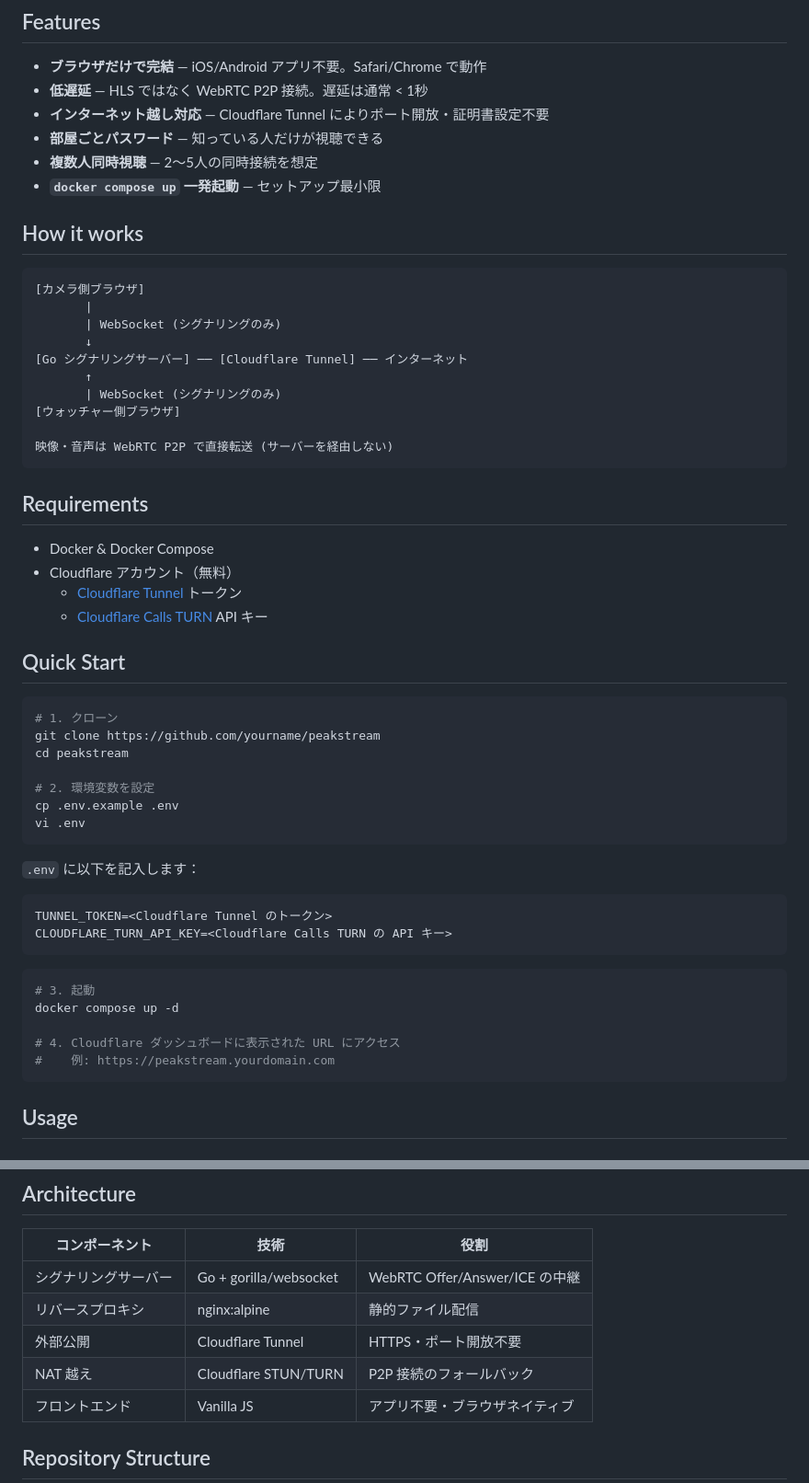
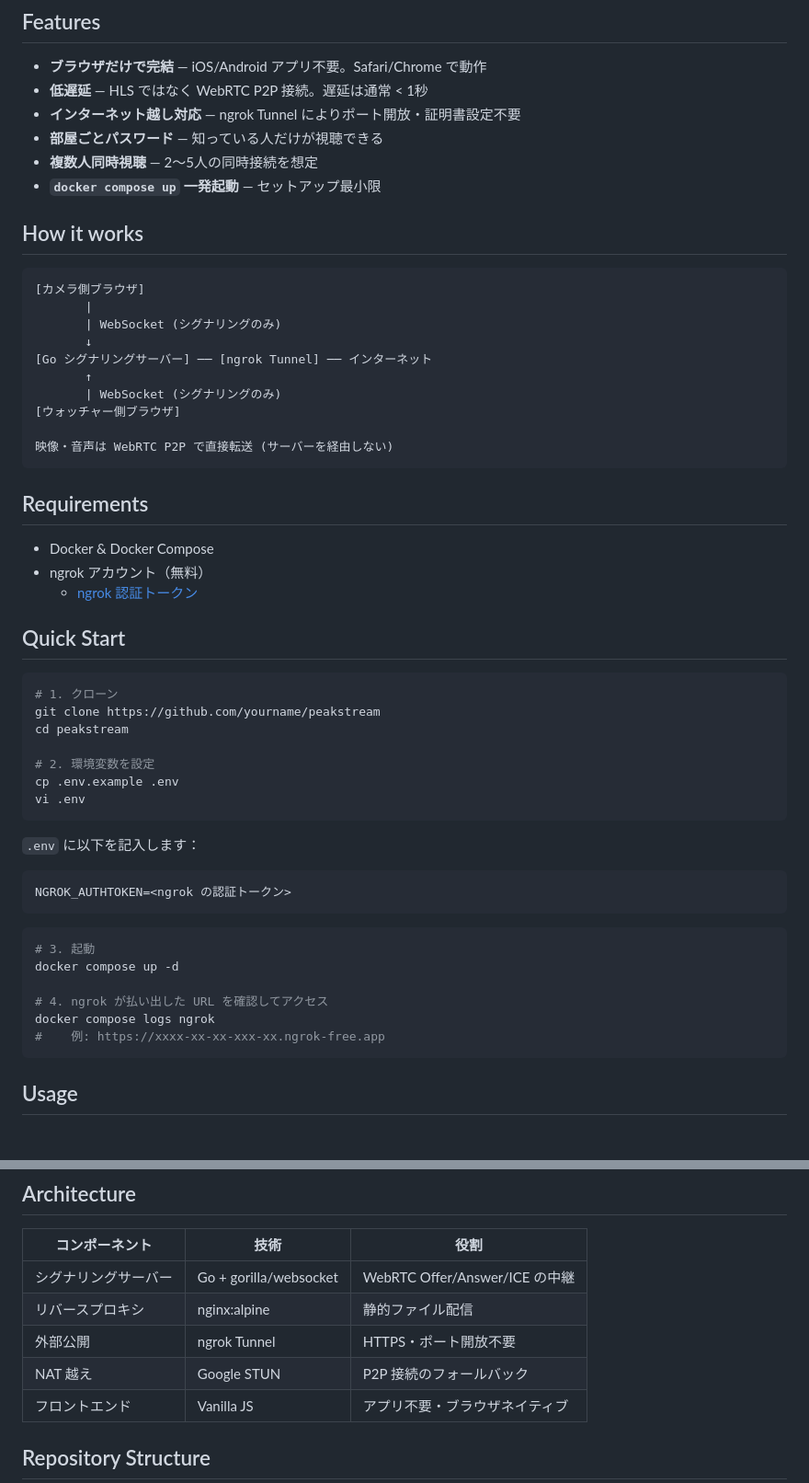
Before and after one commit to Rucdev/peek_stream, a Markdown page: README.md, 2 parts joined by grey strips. Shown at 92% size. GitHub-like rendering.

````diff
--- a/README.md
+++ b/README.md
@@ -9,7 +9,7 @@
 
 - **ブラウザだけで完結** — iOS/Android アプリ不要。Safari/Chrome で動作
 - **低遅延** — HLS ではなく WebRTC P2P 接続。遅延は通常 < 1秒
-- **インターネット越し対応** — Cloudflare Tunnel によりポート開放・証明書設定不要
+- **インターネット越し対応** — ngrok Tunnel によりポート開放・証明書設定不要
 - **部屋ごとパスワード** — 知っている人だけが視聴できる
 - **複数人同時視聴** — 2〜5人の同時接続を想定
 - **`docker compose up` 一発起動** — セットアップ最小限
@@ -21,7 +21,7 @@
        |
        | WebSocket (シグナリングのみ)
        ↓
-[Go シグナリングサーバー] ── [Cloudflare Tunnel] ── インターネット
+[Go シグナリングサーバー] ── [ngrok Tunnel] ── インターネット
        ↑
        | WebSocket (シグナリングのみ)
 [ウォッチャー側ブラウザ]
@@ -32,9 +32,8 @@
 ## Requirements
 
 - Docker & Docker Compose
-- Cloudflare アカウント（無料）
-  - [Cloudflare Tunnel](https://developers.cloudflare.com/cloudflare-one/connections/connect-networks/) トークン
-  - [Cloudflare Calls TURN](https://developers.cloudflare.com/calls/turn/) API キー
+- ngrok アカウント（無料）
+  - [ngrok 認証トークン](https://dashboard.ngrok.com/get-started/your-authtoken)
 
 ## Quick Start
 
@@ -51,16 +50,16 @@ vi .env
 `.env` に以下を記入します：
 
 ```env
-TUNNEL_TOKEN=<Cloudflare Tunnel のトークン>
-CLOUDFLARE_TURN_API_KEY=<Cloudflare Calls TURN の API キー>
+NGROK_AUTHTOKEN=<ngrok の認証トークン>
 ```
 
 ```bash
 # 3. 起動
 docker compose up -d
 
-# 4. Cloudflare ダッシュボードに表示された URL にアクセス
-#    例: https://peakstream.yourdomain.com
+# 4. ngrok が払い出した URL を確認してアクセス
+docker compose logs ngrok
+#    例: https://xxxx-xx-xx-xxx-xx.ngrok-free.app
 ```
 
 ## Usage
@@ -84,8 +83,8 @@ docker compose up -d
 |---|---|---|
 | シグナリングサーバー | Go + gorilla/websocket | WebRTC Offer/Answer/ICE の中継 |
 | リバースプロキシ | nginx:alpine | 静的ファイル配信 |
-| 外部公開 | Cloudflare Tunnel | HTTPS・ポート開放不要 |
-| NAT 越え | Cloudflare STUN/TURN | P2P 接続のフォールバック |
+| 外部公開 | ngrok Tunnel | HTTPS・ポート開放不要 |
+| NAT 越え | Google STUN | P2P 接続のフォールバック |
 | フロントエンド | Vanilla JS | アプリ不要・ブラウザネイティブ |
 
 ## Repository Structure
````
